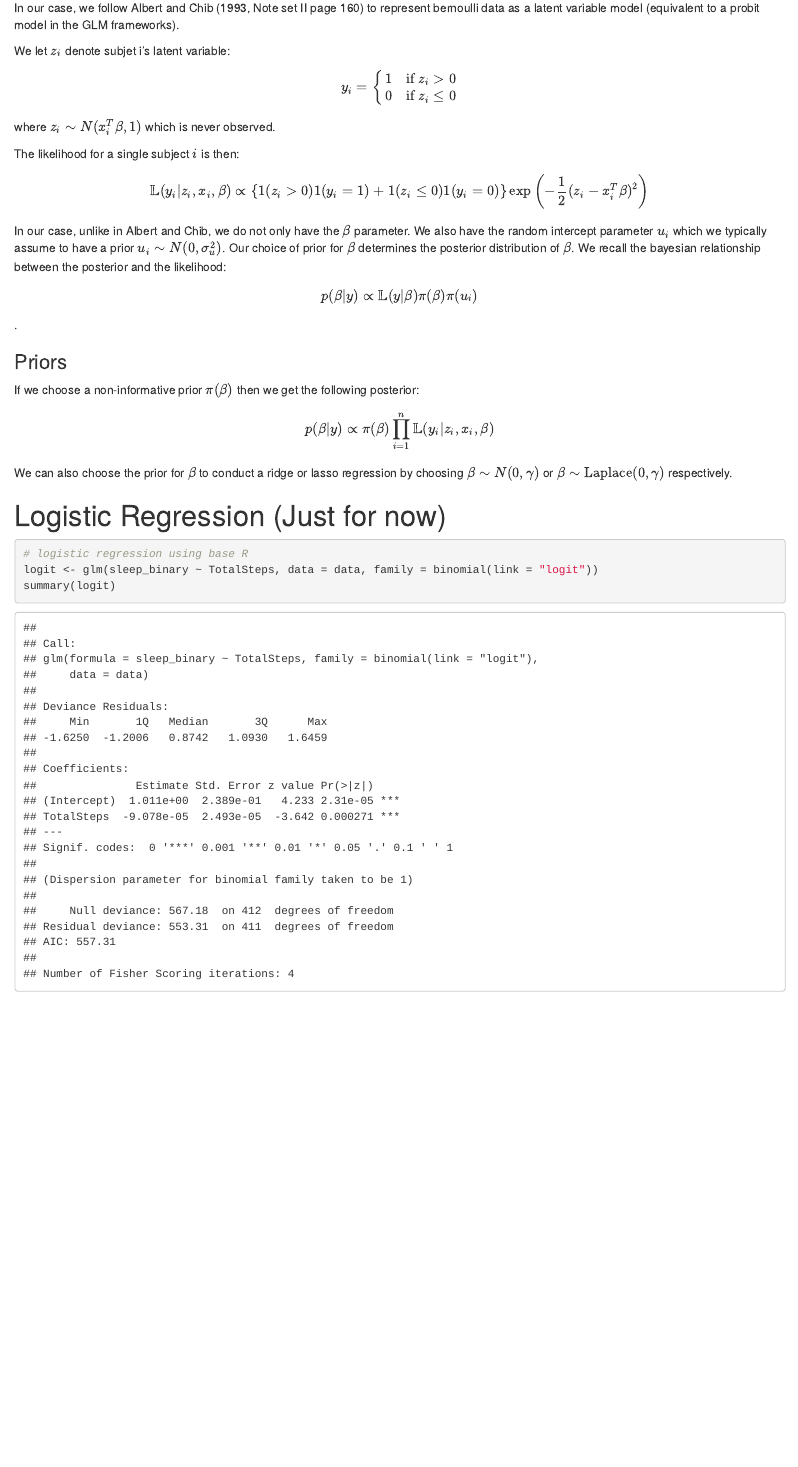
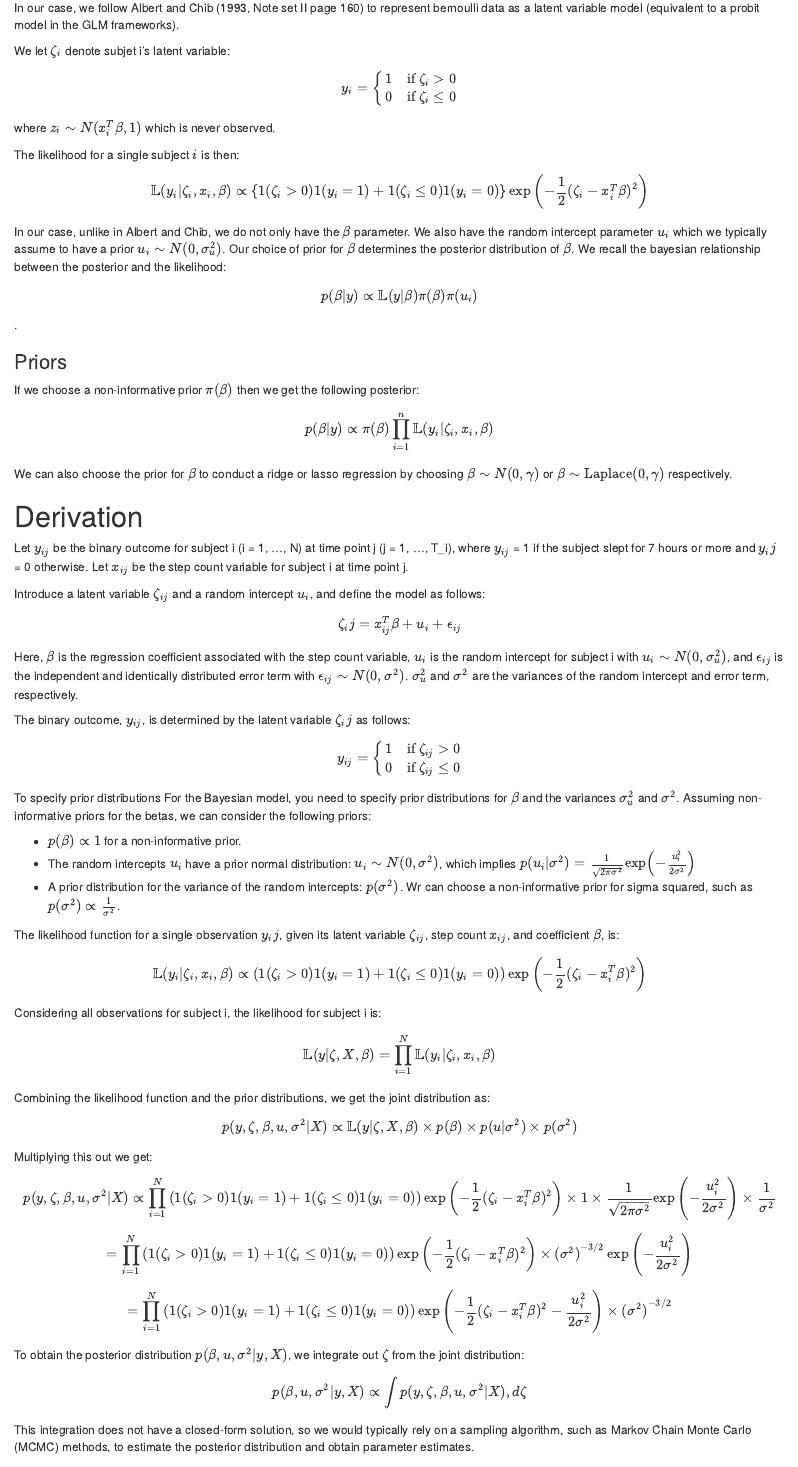
Before and after one commit to BickieSmalls/math640-final-proj, an R Markdown document (model.rmd): the page in a window 1100 px wide, from 3300 px down. The pictures show the output file model.html that the author committed with the source, opened offline.

Commit message:
some derivation, not likelihood yet

````diff
--- a/model.rmd
+++ b/model.rmd
@@ -133,6 +133,62 @@ $$p(\beta|y) \propto \pi(\beta)\prod_{i=1}^n\mathbb{L}(y_i|\zeta_i,x_i,\beta)$$
 
 We can also choose the prior for $\beta$ to conduct a ridge or lasso regression by choosing $\beta \sim N(0, \gamma)$ or $\beta \sim \text{Laplace}(0, \gamma)$ respectively.
 
+# Derivation
+
+Let $y_{ij}$ be the binary outcome for subject i (i = 1, ..., N) at time point j (j = 1, ..., T_i), where $y_{ij}$ = 1 if the subject slept for 7 hours or more and $y_ij$ = 0 otherwise. Let $x_{ij}$ be the step count variable for subject i at time point j.
+
+Introduce a latent variable $\zeta_{ij}$ and a random intercept $u_i$, and define the model as follows:
+
+$$\zeta_ij = x_{ij}^T\beta + u_i + \epsilon_{ij}$$
+
+Here, $\beta$ is the regression coefficient associated with the step count variable, $u_i$ is the random intercept for subject i with $u_i \sim N(0, \sigma_u^2)$, and $\epsilon_{ij}$ is the independent and identically distributed error term with $\epsilon_{ij} \sim N(0, \sigma^2)$. $\sigma_u^2$ and $\sigma^2$ are the variances of the random intercept and error term, respectively.
+
+The binary outcome, $y_{ij}$, is determined by the latent variable $\zeta_ij$ as follows:
+
+$$y_{ij} = \begin{cases} 1 & \text{if } \zeta_{ij} > 0 \\ 0 & \text{if } \zeta_{ij} \leq 0 \end{cases}$$
+
+To specify prior distributions For the Bayesian model, you need to specify prior distributions for $\beta$ and the variances $\sigma_u^2$ and $\sigma^2$. Assuming non-informative priors for the betas, we can consider the following priors:
+
+* $p(\beta) \propto 1$ for a non-informative prior.
+* The random intercepts $u_i$ have a prior normal distribution: $u_i \sim N(0, \sigma^2)$, which implies $p(u_i|\sigma^2) = \frac{1}{\sqrt{2\pi\sigma^2}} \exp \left(-\frac{u_i^2}{2\sigma^2}\right)$
+* A prior distribution for the variance of the random intercepts: $p(\sigma^2)$. Wr can choose a non-informative prior for sigma squared, such as  $p(\sigma^2) \propto \frac{1}{\sigma^2}$.
+
+The likelihood function for a single observation $y_ij$, given its latent variable $\zeta_{ij}$, step count $x_{ij}$, and coefficient $\beta$, is:
+
+[comment]: <> ($$\mathbb{L}_{ij} = \begin{cases} N(\zeta_{ij}; x_{ij}^T\beta + u_i, \sigma^2)  & if y_{ij} = 1 \\ N(\zeta_{ij}; x_{ij}^T\beta + u_i, \sigma^2) & if y_{ij} = 0 \end{cases}$$)
+
+$$\mathbb{L}(y_i|\zeta_i,x_i,\beta) \propto \left(1(\zeta_i>0)1(y_i=1) + 1(\zeta_i \leq 0)1(y_i=0)\right) \exp{\left(-\frac{1}{2}(\zeta_i - x_i^T\beta)^2\right)}$$
+
+Considering all observations for subject i, the likelihood for subject i is:
+
+$$\mathbb{L}(y|\zeta,X,\beta) = \prod_{i=1}^N \mathbb{L}(y_i|\zeta_i,x_i,\beta)$$
+
+Combining the likelihood function and the prior distributions, we get the joint distribution as:
+
+$$p(y, \zeta, \beta, u, \sigma^2 | X) \propto \mathbb{L}(y|\zeta,X,\beta) \times p(\beta) \times p(u|\sigma^2) \times p(\sigma^2)$$
+
+Multiplying this out we get:
+
+$$p(y, \zeta, \beta, u, \sigma^2 | X) \propto \prod_{i=1}^N \left(
+1(\zeta_i>0)1(y_i=1) + 1(\zeta_i \leq 0)1(y_i=0)\right) \exp{\left(-\frac{1}{2}(\zeta_i - x_i^T\beta)^2\right)}
+\times 1 \times \frac{1}{\sqrt{2\pi\sigma^2}} \exp{\left(-\frac{u_i^2}{2\sigma^2}\right)} \times \frac{1}{\sigma^2}$$
+
+$$= \prod_{i=1}^N \left(
+1(\zeta_i>0)1(y_i=1) + 1(\zeta_i \leq 0)1(y_i=0)\right)
+\exp{\left(-\frac{1}{2}(\zeta_i - x_i^T\beta)^2\right)}
+\times {(\sigma^2)}^{-3/2} \exp{\left(-\frac{u_i^2}{2\sigma^2}\right)}$$
+
+$$= \prod_{i=1}^N \left(
+1(\zeta_i>0)1(y_i=1) + 1(\zeta_i \leq 0)1(y_i=0)\right)
+\exp{\left(-\frac{1}{2}(\zeta_i - x_i^T\beta)^2 -\frac{u_i^2}{2\sigma^2}\right)}
+\times {(\sigma^2)}^{-3/2}$$
+
+To obtain the posterior distribution $p(\beta, u, \sigma^2 | y, X)$, we integrate out $\zeta$ from the joint distribution:
+
+$$p(\beta, u, \sigma^2 | y, X) \propto \int p(y, \zeta, \beta, u, \sigma^2 | X) , d\zeta$$
+
+This integration does not have a closed-form solution, so we would typically rely on a sampling algorithm, such as Markov Chain Monte Carlo (MCMC) methods, to estimate the posterior distribution and obtain parameter estimates.
+
 # Logistic Regression (Just for now)
 
 ```{r}
````
Also changed, not shown: model.html.
